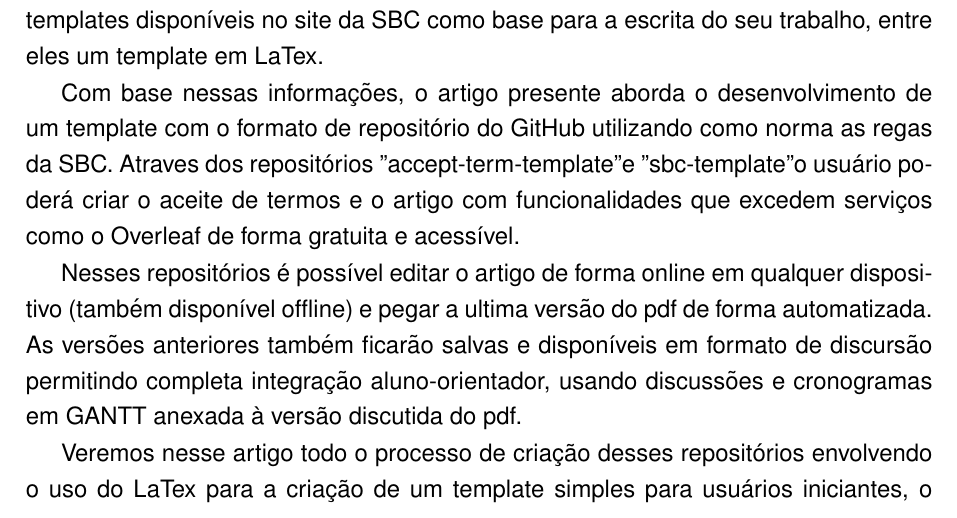
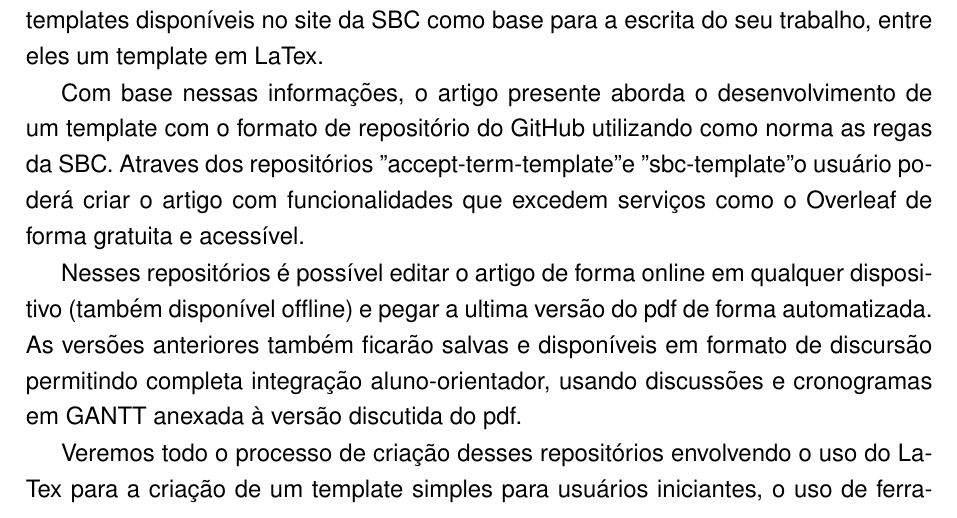
Before and after one commit to filipecancio/termo-de-aceite, a LaTeX thesis (article/main.tex, which reads article/sections/2_resume.tex): part of page 1 of 2, cut so that both start at the same text. Compiled offline with pdfLaTeX.

Commit message:
Atualizar o 2_resume.tex

```diff
--- a/article/sections/2_resume.tex
+++ b/article/sections/2_resume.tex
@@ -8,8 +8,8 @@ O LaTex foi desenvolvido em meados dos anos 80 e hoje está presente aplicativos
 
 Em 2023 no Instituto Federal de Educação Ciência e Tecnologia - Bahia do campus de Vitória da Conquista, foi aprovado pela coordenação de Sistemas de Informação a utilização do formato da Sociedade Brasileira de Computação (SBC) como norma para a escrita do trabalho de conclusão de curso. Assim os alunos podem pegar os templates disponíveis no site da SBC como base para a escrita do seu trabalho, entre eles um template em LaTex.
 
-Com base nessas informações, o artigo presente aborda o desenvolvimento de um template com o formato de repositório do GitHub utilizando como norma as regas da SBC. Atraves dos repositórios "accept-term-template" e "sbc-template" o usuário poderá criar o aceite de termos e o artigo com funcionalidades que excedem serviços como o Overleaf de forma gratuita e acessível.
+Com base nessas informações, o artigo presente aborda o desenvolvimento de um template com o formato de repositório do GitHub utilizando como norma as regas da SBC. Atraves dos repositórios "accept-term-template" e "sbc-template" o usuário poderá criar o artigo com funcionalidades que excedem serviços como o Overleaf de forma gratuita e acessível.
 
 Nesses repositórios é possível editar o artigo de forma online em qualquer dispositivo (também disponível offline) e pegar a ultima versão do pdf de forma automatizada. As versões anteriores também ficarão salvas e disponíveis em formato de discursão permitindo completa integração aluno-orientador, usando discussões e cronogramas em GANTT anexada à versão discutida do pdf.
 
-Veremos nesse artigo todo o processo de criação desses repositórios envolvendo o uso do LaTex para a criação de um template simples para usuários iniciantes, o uso de ferramentas de DevOps para criar um ambiente completo com dependencias e extensões Latex, controle de versionamento e editor de texto (Visual Studio Code), e por fim automação dos serviços e ferramentas de gestão pelo github.
+Veremos todo o processo de criação desses repositórios envolvendo o uso do LaTex para a criação de um template simples para usuários iniciantes, o uso de ferramentas de DevOps para criar um ambiente completo com dependencias e extensões Latex, controle de versionamento e editor de texto (Visual Studio Code), e por fim automação dos serviços e ferramentas de gestão pelo github.
```
